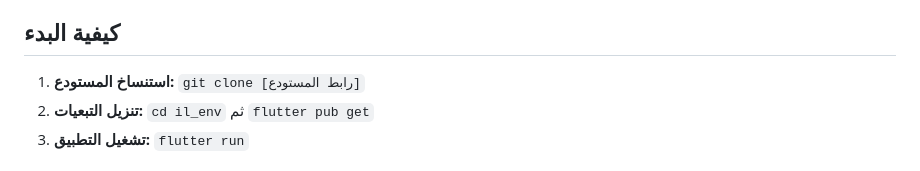
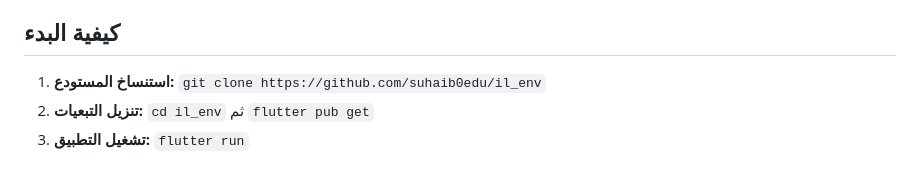
Before and after one commit to suhaib0edu/il_env, a Markdown page: README.md, the part around the change. Drawn GitHub-style.

Commit message:
تحديث الرابط

```diff
--- a/README.md
+++ b/README.md
@@ -23,7 +23,7 @@
 
 ## كيفية البدء
 
-1. **استنساخ المستودع:**  `git clone [رابط المستودع]`
+1. **استنساخ المستودع:**  `git clone https://github.com/suhaib0edu/il_env`
 2. **تنزيل التبعيات:** `cd il_env` ثم `flutter pub get`
 3. **تشغيل التطبيق:** `flutter run`
 
```
